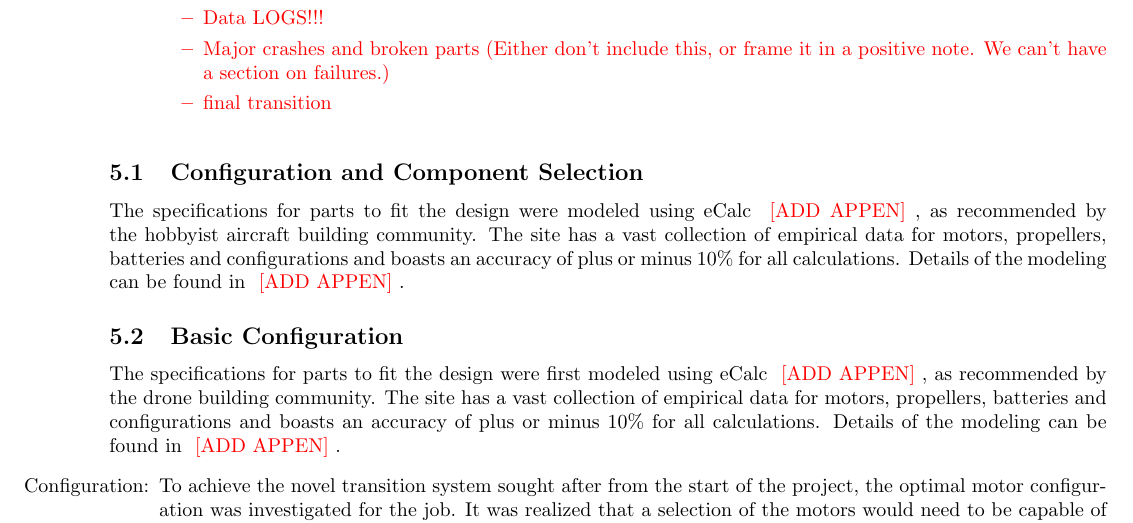
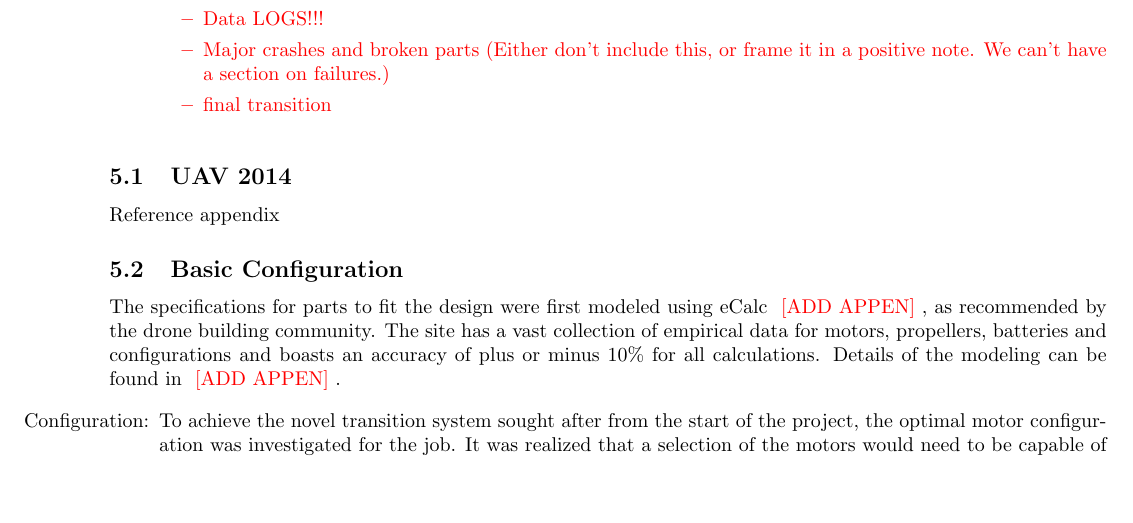
Before and after one commit to MDB22/Final-Report, a LaTeX document (Latex/finalReport.tex, which reads Latex/design.tex): part of page 10 of 22, cut so that both start at the same text, the shorter picture padded with empty space. Compiled offline with pdfLaTeX.

```diff
--- a/Latex/design.tex
+++ b/Latex/design.tex
@@ -14,8 +14,8 @@
 \end{itemize}
 \end{itemize}}
 
-\subsection{Configuration and Component Selection}
-The specifications for parts to fit the design were modeled using eCalc \red{[ADD APPEN]}, as recommended by the hobbyist aircraft building community. The site has a vast collection of empirical data for motors, propellers, batteries and configurations and boasts an accuracy of plus or minus 10\% for all calculations. Details of the modeling can be found in \red{[ADD APPEN]}.
+\subsection{UAV 2014}
+Reference appendix
 
 \subsection{Basic Configuration}
 The specifications for parts to fit the design were first modeled using eCalc \red{[ADD APPEN]}, as recommended by the drone building community. The site has a vast collection of empirical data for motors, propellers, batteries and configurations and boasts an accuracy of plus or minus 10\% for all calculations. Details of the modeling can be found in \red{[ADD APPEN]}.
```
